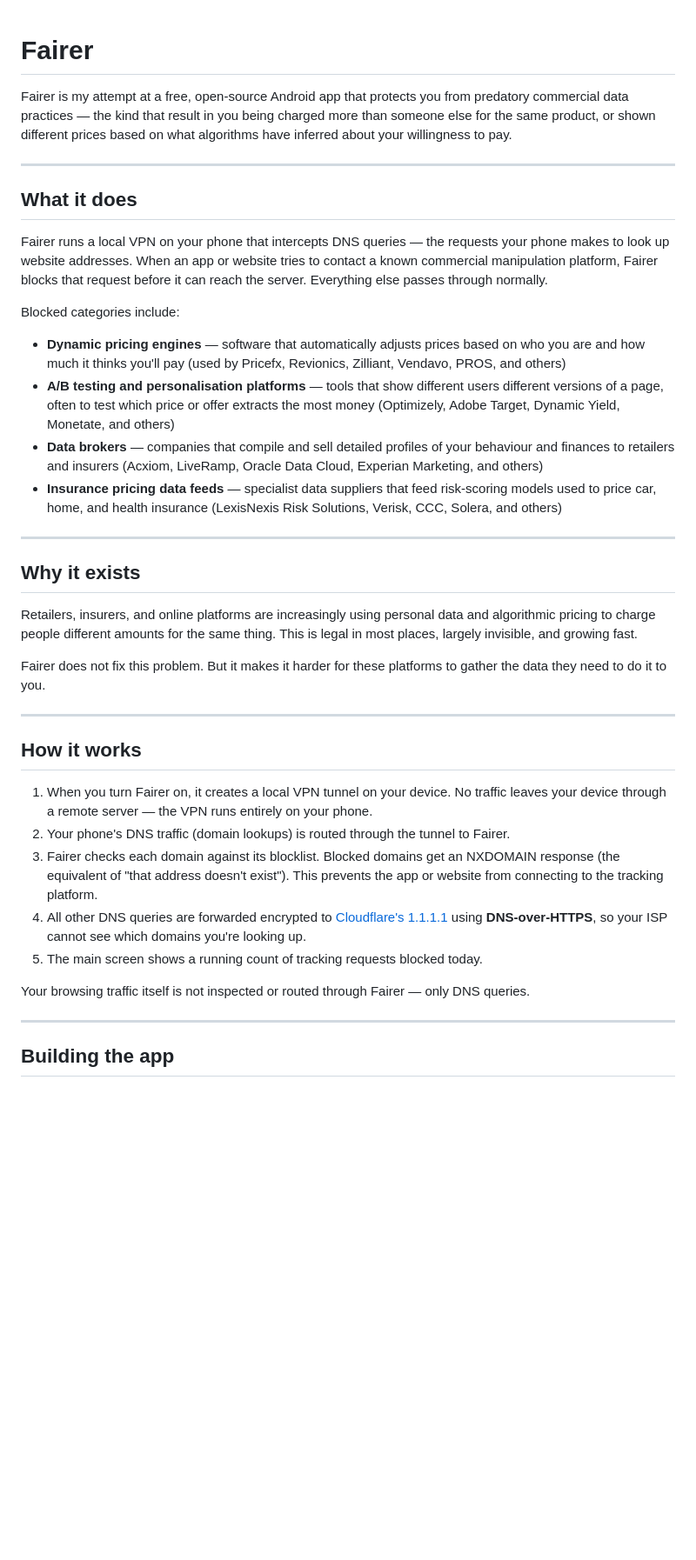
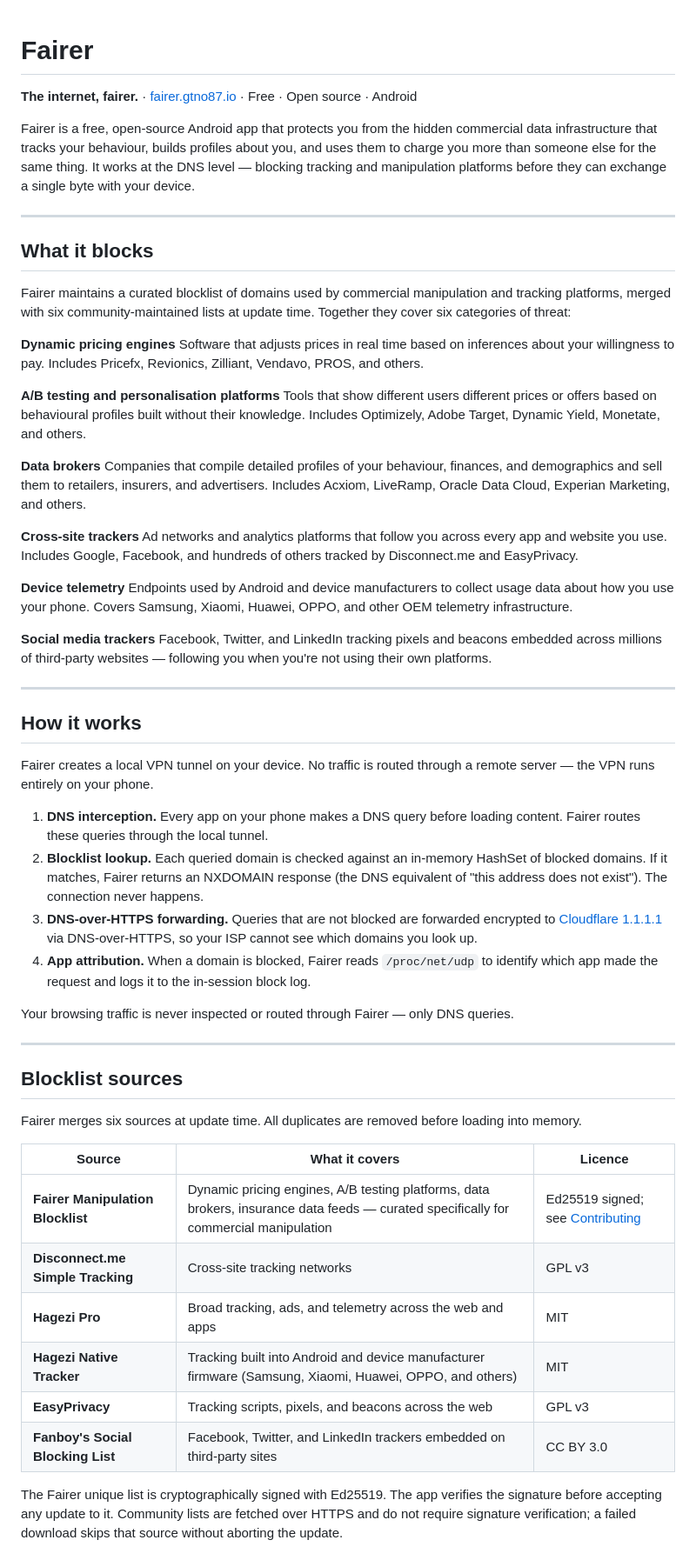
Before and after one commit to GTNO87/fairer, a Markdown page: README.md, the part around one of its changes. Shown at 87% size. GitHub-like rendering; blank space fills up the shorter version.

```diff
--- a/README.md
+++ b/README.md
@@ -1,42 +1,60 @@
 # Fairer
 
+**The internet, fairer.** · [fairer.gtno87.io](https://gtno87.github.io/fairer) · Free · Open source · Android
 
-
-Fairer is my attempt at a free, open-source Android app that protects you from predatory commercial data practices — the kind that result in you being charged more than someone else for the same product, or shown different prices based on what algorithms have inferred about your willingness to pay.
+Fairer is a free, open-source Android app that protects you from the hidden commercial data infrastructure that tracks your behaviour, builds profiles about you, and uses them to charge you more than someone else for the same thing. It works at the DNS level — blocking tracking and manipulation platforms before they can exchange a single byte with your device.
 
 ---
 
-## What it does
+## What it blocks
 
-Fairer runs a local VPN on your phone that intercepts DNS queries — the requests your phone makes to look up website addresses. When an app or website tries to contact a known commercial manipulation platform, Fairer blocks that request before it can reach the server. Everything else passes through normally.
+Fairer maintains a curated blocklist of domains used by commercial manipulation and tracking platforms, merged with six community-maintained lists at update time. Together they cover six categories of threat:
 
-Blocked categories include:
+**Dynamic pricing engines**
+Software that adjusts prices in real time based on inferences about your willingness to pay. Includes Pricefx, Revionics, Zilliant, Vendavo, PROS, and others.
 
-- **Dynamic pricing engines** — software that automatically adjusts prices based on who you are and how much it thinks you'll pay (used by Pricefx, Revionics, Zilliant, Vendavo, PROS, and others)
-- **A/B testing and personalisation platforms** — tools that show different users different versions of a page, often to test which price or offer extracts the most money (Optimizely, Adobe Target, Dynamic Yield, Monetate, and others)
-- **Data brokers** — companies that compile and sell detailed profiles of your behaviour and finances to retailers and insurers (Acxiom, LiveRamp, Oracle Data Cloud, Experian Marketing, and others)
-- **Insurance pricing data feeds** — specialist data suppliers that feed risk-scoring models used to price car, home, and health insurance (LexisNexis Risk Solutions, Verisk, CCC, Solera, and others)
+**A/B testing and personalisation platforms**
+Tools that show different users different prices or offers based on behavioural profiles built without their knowledge. Includes Optimizely, Adobe Target, Dynamic Yield, Monetate, and others.
 
----
+**Data brokers**
+Companies that compile detailed profiles of your behaviour, finances, and demographics and sell them to retailers, insurers, and advertisers. Includes Acxiom, LiveRamp, Oracle Data Cloud, Experian Marketing, and others.
 
-## Why it exists
+**Cross-site trackers**
+Ad networks and analytics platforms that follow you across every app and website you use. Includes Google, Facebook, and hundreds of others tracked by Disconnect.me and EasyPrivacy.
 
-Retailers, insurers, and online platforms are increasingly using personal data and algorithmic pricing to charge people different amounts for the same thing. This is legal in most places, largely invisible, and growing fast.
+**Device telemetry**
+Endpoints used by Android and device manufacturers to collect usage data about how you use your phone. Covers Samsung, Xiaomi, Huawei, OPPO, and other OEM telemetry infrastructure.
 
-Fairer does not fix this problem. But it makes it harder for these platforms to gather the data they need to do it to you.
+**Social media trackers**
+Facebook, Twitter, and LinkedIn tracking pixels and beacons embedded across millions of third-party websites — following you when you're not using their own platforms.
 
 ---
 
 ## How it works
 
-1. When you turn Fairer on, it creates a local VPN tunnel on your device. No traffic leaves your device through a remote server — the VPN runs entirely on your phone.
-2. Your phone's DNS traffic (domain lookups) is routed through the tunnel to Fairer.
-3. Fairer checks each domain against its blocklist. Blocked domains get an NXDOMAIN response (the equivalent of "that address doesn't exist"). This prevents the app or website from connecting to the tracking platform.
-4. All other DNS queries are forwarded encrypted to [Cloudflare's 1.1.1.1](https://1.1.1.1) using **DNS-over-HTTPS**, so your ISP cannot see which domains you're looking up.
-5. The main screen shows a running count of tracking requests blocked today.
+Fairer creates a local VPN tunnel on your device. No traffic is routed through a remote server — the VPN runs entirely on your phone.
 
-Your browsing traffic itself is not inspected or routed through Fairer — only DNS queries.
+1. **DNS interception.** Every app on your phone makes a DNS query before loading content. Fairer routes these queries through the local tunnel.
+2. **Blocklist lookup.** Each queried domain is checked against an in-memory HashSet of blocked domains. If it matches, Fairer returns an NXDOMAIN response (the DNS equivalent of "this address does not exist"). The connection never happens.
+3. **DNS-over-HTTPS forwarding.** Queries that are not blocked are forwarded encrypted to [Cloudflare 1.1.1.1](https://1.1.1.1) via DNS-over-HTTPS, so your ISP cannot see which domains you look up.
+4. **App attribution.** When a domain is blocked, Fairer reads `/proc/net/udp` to identify which app made the request and logs it to the in-session block log.
+
+Your browsing traffic is never inspected or routed through Fairer — only DNS queries.
 
 ---
 
-## Building the app
+## Blocklist sources
+
+Fairer merges six sources at update time. All duplicates are removed before loading into memory.
+
+| Source | What it covers | Licence |
+|---|---|---|
+| **Fairer Manipulation Blocklist** | Dynamic pricing engines, A/B testing platforms, data brokers, insurance data feeds — curated specifically for commercial manipulation | Ed25519 signed; see [Contributing](#contributing-to-the-blocklist) |
+| **Disconnect.me Simple Tracking** | Cross-site tracking networks | GPL v3 |
+| **Hagezi Pro** | Broad tracking, ads, and telemetry across the web and apps | MIT |
+| **Hagezi Native Tracker** | Tracking built into Android and device manufacturer firmware (Samsung, Xiaomi, Huawei, OPPO, and others) | MIT |
+| **EasyPrivacy** | Tracking scripts, pixels, and beacons across the web | GPL v3 |
+| **Fanboy's Social Blocking List** | Facebook, Twitter, and LinkedIn trackers embedded on third-party sites | CC BY 3.0 |
+
+The Fairer unique list is cryptographically signed with Ed25519. The app verifies the signature before accepting any update to it. Community lists are fetched over HTTPS and do not require signature verification; a failed download skips that source without aborting the update.
+
```
Also changed, not shown: other parts of README.md (+45 -22 lines).
